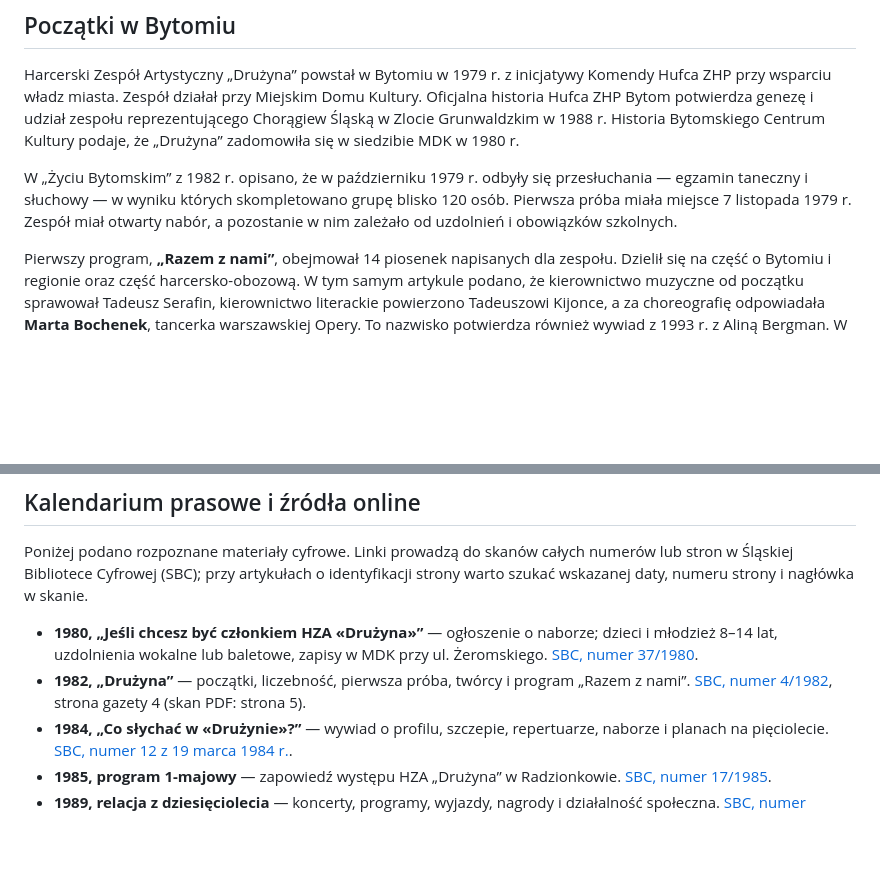
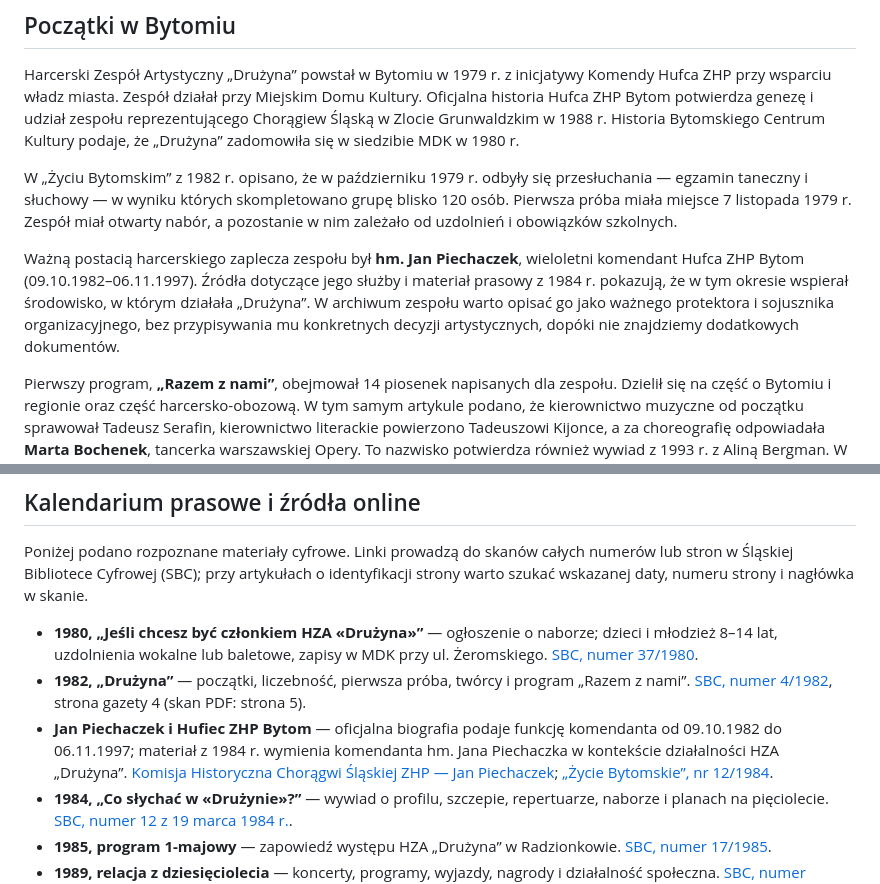
Before and after one commit to wojokoka-max/dru-yna, a Markdown page: HISTORIA.md, 2 parts joined by grey strips. Rendered like a GitHub page; blank space fills up the shorter version.

Commit message:
Uzupełnienie historii o hm. Jana Piechaczka

```diff
--- a/HISTORIA.md
+++ b/HISTORIA.md
@@ -5,6 +5,8 @@
 Harcerski Zespół Artystyczny „Drużyna” powstał w Bytomiu w 1979 r. z inicjatywy Komendy Hufca ZHP przy wsparciu władz miasta. Zespół działał przy Miejskim Domu Kultury. Oficjalna historia Hufca ZHP Bytom potwierdza genezę i udział zespołu reprezentującego Chorągiew Śląską w Zlocie Grunwaldzkim w 1988 r. Historia Bytomskiego Centrum Kultury podaje, że „Drużyna” zadomowiła się w siedzibie MDK w 1980 r.
 
 W „Życiu Bytomskim” z 1982 r. opisano, że w październiku 1979 r. odbyły się przesłuchania — egzamin taneczny i słuchowy — w wyniku których skompletowano grupę blisko 120 osób. Pierwsza próba miała miejsce 7 listopada 1979 r. Zespół miał otwarty nabór, a pozostanie w nim zależało od uzdolnień i obowiązków szkolnych.
+
+Ważną postacią harcerskiego zaplecza zespołu był **hm. Jan Piechaczek**, wieloletni komendant Hufca ZHP Bytom (09.10.1982–06.11.1997). Źródła dotyczące jego służby i materiał prasowy z 1984 r. pokazują, że w tym okresie wspierał środowisko, w którym działała „Drużyna”. W archiwum zespołu warto opisać go jako ważnego protektora i sojusznika organizacyjnego, bez przypisywania mu konkretnych decyzji artystycznych, dopóki nie znajdziemy dodatkowych dokumentów.
 
 Pierwszy program, **„Razem z nami”**, obejmował 14 piosenek napisanych dla zespołu. Dzielił się na część o Bytomiu i regionie oraz część harcersko-obozową. W tym samym artykule podano, że kierownictwo muzyczne od początku sprawował Tadeusz Serafin, kierownictwo literackie powierzono Tadeuszowi Kijonce, a za choreografię odpowiadała **Marta Bochenek**, tancerka warszawskiej Opery. To nazwisko potwierdza również wywiad z 1993 r. z Aliną Bergman. W jednym z odczytów OCR tekstu z 1982 r. imię rozpoznano błędnie jako „Maria”; prawidłowe imię to **Marta**.
 
@@ -73,6 +75,7 @@ Poniżej podano rozpoznane materiały cyfrowe. Linki prowadzą do skanów całyc
 
 - **1980, „Jeśli chcesz być członkiem HZA «Drużyna»”** — ogłoszenie o naborze; dzieci i młodzież 8–14 lat, uzdolnienia wokalne lub baletowe, zapisy w MDK przy ul. Żeromskiego. [SBC, numer 37/1980](https://sbc.org.pl/Content/288527/PDF/iv219997-1980-37-0001.pdf).
 - **1982, „Drużyna”** — początki, liczebność, pierwsza próba, twórcy i program „Razem z nami”. [SBC, numer 4/1982](https://sbc.org.pl/Content/289141/PDF/iv219997-1982-04-0001.pdf), strona gazety 4 (skan PDF: strona 5).
+- **Jan Piechaczek i Hufiec ZHP Bytom** — oficjalna biografia podaje funkcję komendanta od 09.10.1982 do 06.11.1997; materiał z 1984 r. wymienia komendanta hm. Jana Piechaczka w kontekście działalności HZA „Drużyna”. [Komisja Historyczna Chorągwi Śląskiej ZHP — Jan Piechaczek](https://historyczna.slaska.zhp.pl/wp-content/uploads/2020/01/KH_Bytom.pdf); [„Życie Bytomskie”, nr 12/1984](https://sbc.org.pl/Content/290865/PDF/iv219997-1984-12-0001.pdf).
 - **1984, „Co słychać w «Drużynie»?”** — wywiad o profilu, szczepie, repertuarze, naborze i planach na pięciolecie. [SBC, numer 12 z 19 marca 1984 r.](https://sbc.org.pl/Content/290865/PDF/iv219997-1984-12-0001.pdf).
 - **1985, program 1-majowy** — zapowiedź występu HZA „Drużyna” w Radzionkowie. [SBC, numer 17/1985](https://sbc.org.pl/Content/290923/PDF/iv219997-1985-17-0001.pdf?handler=pdf).
 - **1989, relacja z dziesięciolecia** — koncerty, programy, wyjazdy, nagrody i działalność społeczna. [SBC, numer 19/1989](https://sbc.org.pl/Content/289897/PDF/iv219997-1989-19.pdf).
```
